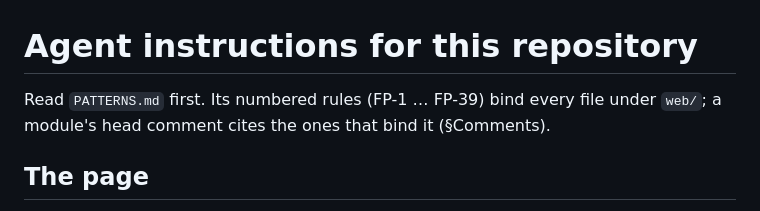
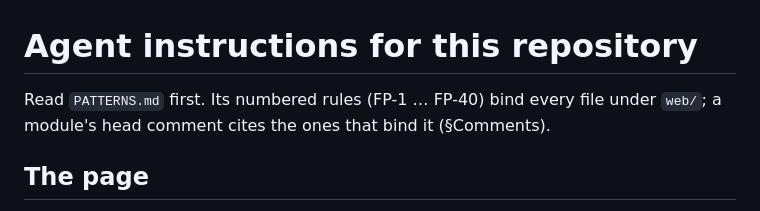
Before and after one commit to sisbell/skep-frontend, a Markdown page: AGENTS.md, the part around the change. GitHub-like rendering.

```diff
--- a/AGENTS.md
+++ b/AGENTS.md
@@ -1,6 +1,6 @@
 # Agent instructions for this repository
 
-Read `PATTERNS.md` first. Its numbered rules (FP-1 … FP-39) bind every
+Read `PATTERNS.md` first. Its numbered rules (FP-1 … FP-40) bind every
 file under `web/`; a module's head comment cites the ones that bind it
 (§Comments).
 
```
Also changed, not shown: PATTERNS.md (+10 -1 lines).
